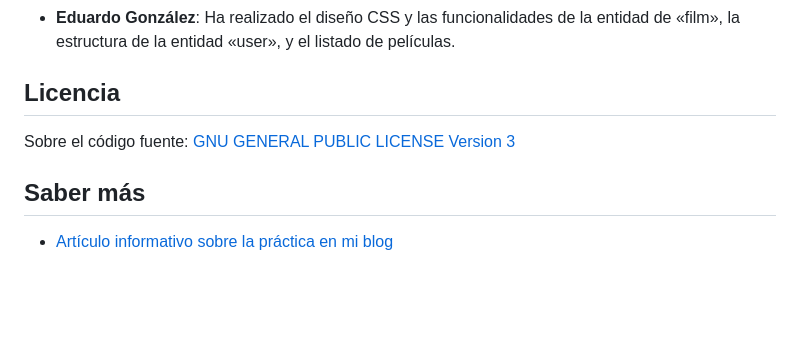
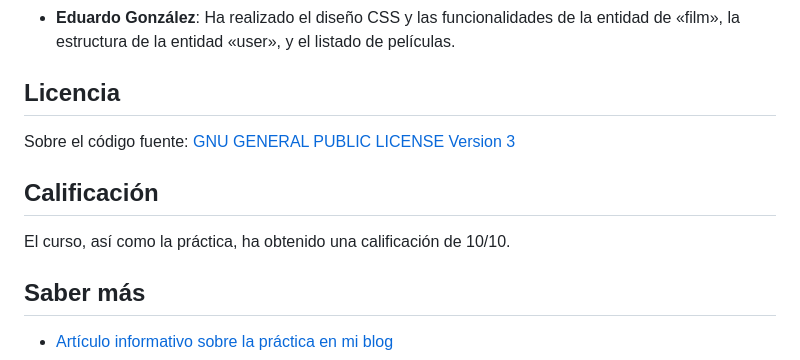
Before and after one commit to JavGuerra/cartelera-java-spring, a Markdown page: README.md, the part around the change. GitHub-like rendering; blank space fills up the shorter version.

Commit message:
cartelera

```diff
--- a/README.md
+++ b/README.md
@@ -71,6 +71,10 @@ Para hacer login, todos los usuarios registrados cuentan con la contraseña: **6
 
 Sobre el código fuente: [GNU GENERAL PUBLIC LICENSE Version 3](LICENSE)
 
+## Calificación
+
+El curso, así como la práctica, ha obtenido una calificación de 10/10.
+
 ## Saber más
 
 - [Artículo informativo sobre la práctica en mi blog](https://javguerra.github.io/2023-03-17-cartelera-java-spring/)
```
